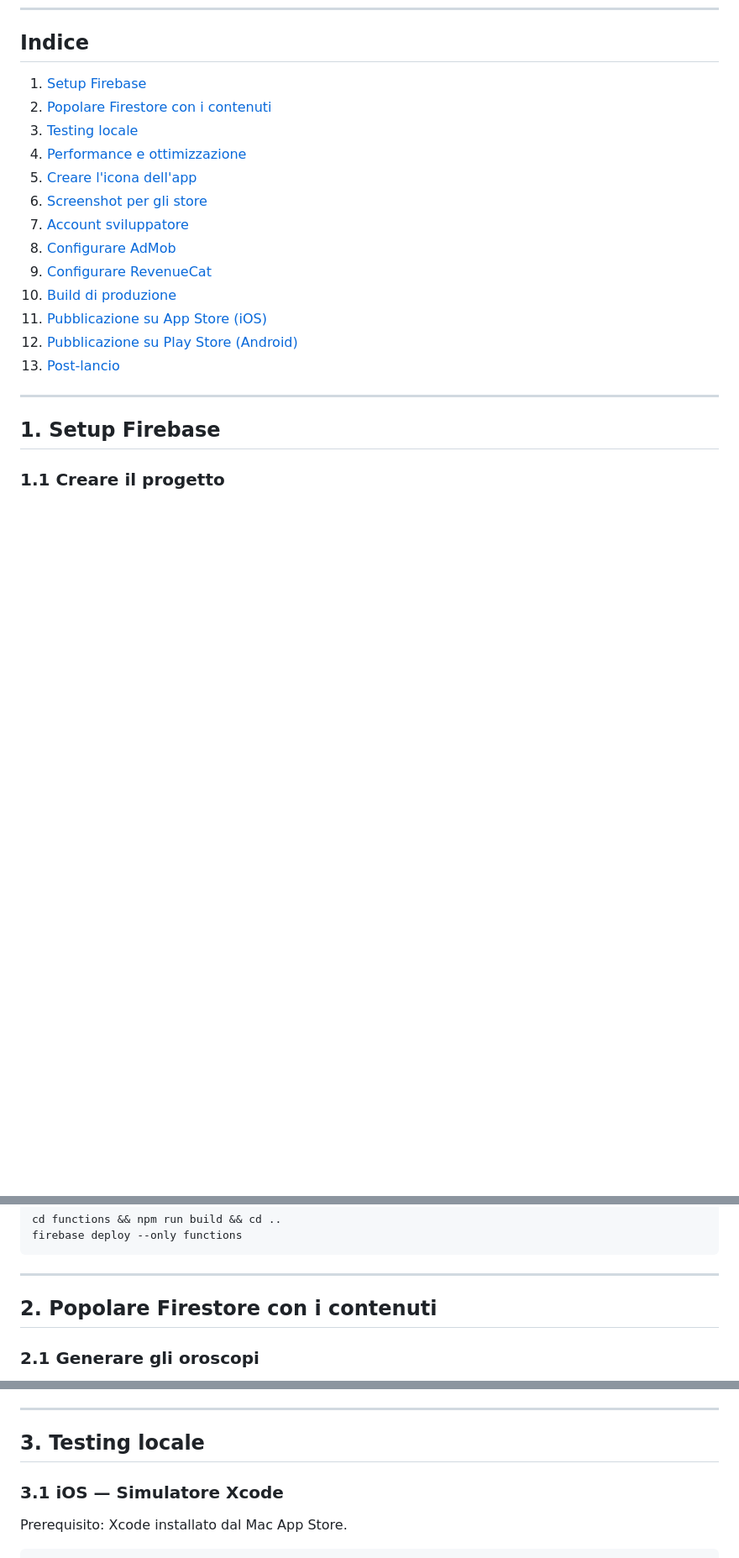
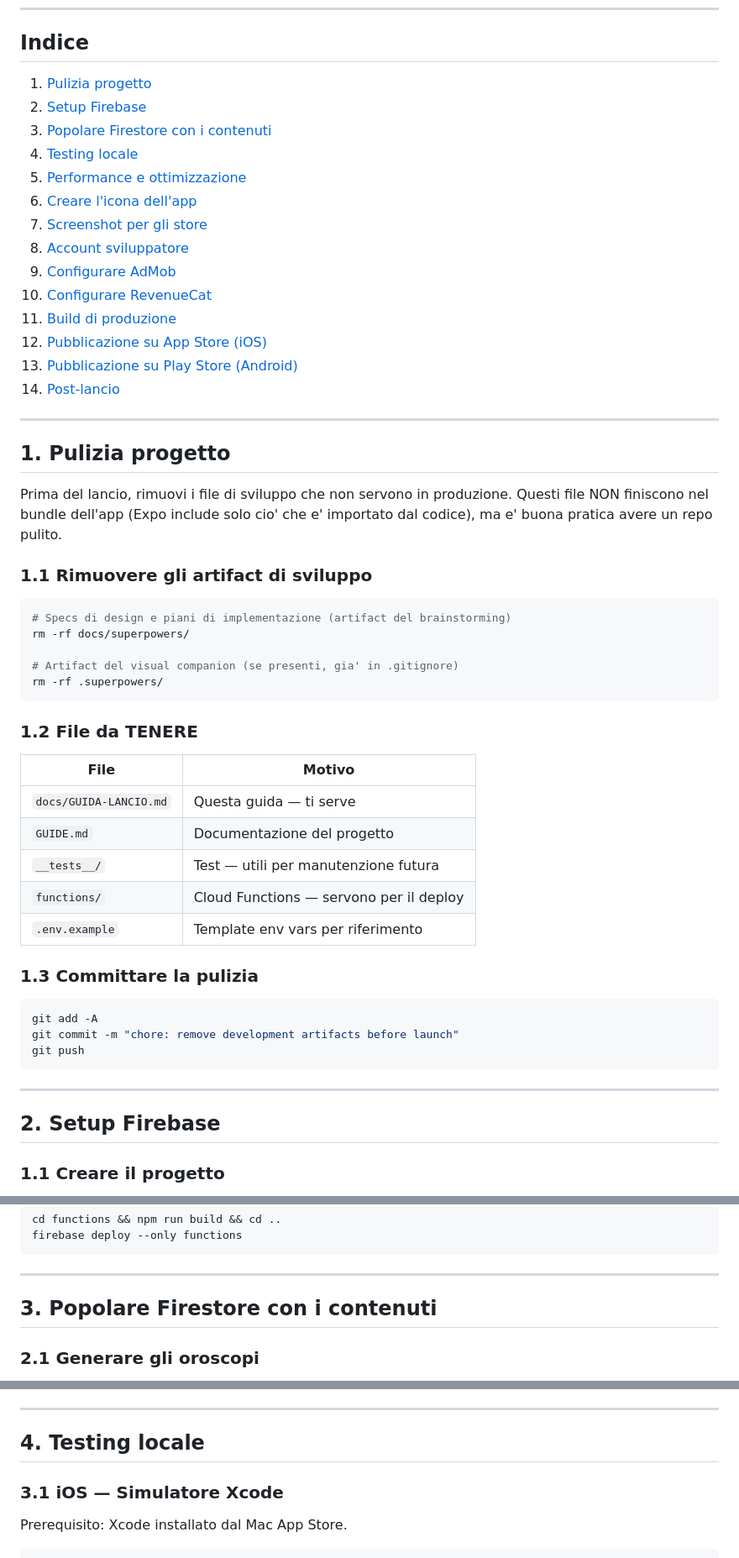
Before and after one commit to jackc1313/astrale, a Markdown page: docs/GUIDA-LANCIO.md, 3 parts joined by grey strips. Shown at 84% size. Drawn GitHub-style; blank space fills up the shorter version.

Commit message:
fix: add cleanup section to launch guide and fix numbering

````diff
--- a/docs/GUIDA-LANCIO.md
+++ b/docs/GUIDA-LANCIO.md
@@ -6,23 +6,58 @@ Guida step-by-step per testare, ottimizzare e pubblicare l'app su App Store e Pl
 
 ## Indice
 
-1. [Setup Firebase](#1-setup-firebase)
-2. [Popolare Firestore con i contenuti](#2-popolare-firestore-con-i-contenuti)
-3. [Testing locale](#3-testing-locale)
-4. [Performance e ottimizzazione](#4-performance-e-ottimizzazione)
-5. [Creare l'icona dell'app](#5-creare-licona-dellapp)
-6. [Screenshot per gli store](#6-screenshot-per-gli-store)
-7. [Account sviluppatore](#7-account-sviluppatore)
-8. [Configurare AdMob](#8-configurare-admob)
-9. [Configurare RevenueCat](#9-configurare-revenuecat)
-10. [Build di produzione](#10-build-di-produzione)
-11. [Pubblicazione su App Store (iOS)](#11-pubblicazione-su-app-store-ios)
-12. [Pubblicazione su Play Store (Android)](#12-pubblicazione-su-play-store-android)
-13. [Post-lancio](#13-post-lancio)
+1. [Pulizia progetto](#1-pulizia-progetto)
+2. [Setup Firebase](#2-setup-firebase)
+3. [Popolare Firestore con i contenuti](#3-popolare-firestore-con-i-contenuti)
+4. [Testing locale](#4-testing-locale)
+5. [Performance e ottimizzazione](#5-performance-e-ottimizzazione)
+6. [Creare l'icona dell'app](#6-creare-licona-dellapp)
+7. [Screenshot per gli store](#7-screenshot-per-gli-store)
+8. [Account sviluppatore](#8-account-sviluppatore)
+9. [Configurare AdMob](#9-configurare-admob)
+10. [Configurare RevenueCat](#10-configurare-revenuecat)
+11. [Build di produzione](#11-build-di-produzione)
+12. [Pubblicazione su App Store (iOS)](#12-pubblicazione-su-app-store-ios)
+13. [Pubblicazione su Play Store (Android)](#13-pubblicazione-su-play-store-android)
+14. [Post-lancio](#14-post-lancio)
 
 ---
 
-## 1. Setup Firebase
+## 1. Pulizia progetto
+
+Prima del lancio, rimuovi i file di sviluppo che non servono in produzione. Questi file NON finiscono nel bundle dell'app (Expo include solo cio' che e' importato dal codice), ma e' buona pratica avere un repo pulito.
+
+### 1.1 Rimuovere gli artifact di sviluppo
+
+```bash
+# Specs di design e piani di implementazione (artifact del brainstorming)
+rm -rf docs/superpowers/
+
+# Artifact del visual companion (se presenti, gia' in .gitignore)
+rm -rf .superpowers/
+```
+
+### 1.2 File da TENERE
+
+| File | Motivo |
+|------|--------|
+| `docs/GUIDA-LANCIO.md` | Questa guida — ti serve |
+| `GUIDE.md` | Documentazione del progetto |
+| `__tests__/` | Test — utili per manutenzione futura |
+| `functions/` | Cloud Functions — servono per il deploy |
+| `.env.example` | Template env vars per riferimento |
+
+### 1.3 Committare la pulizia
+
+```bash
+git add -A
+git commit -m "chore: remove development artifacts before launch"
+git push
+```
+
+---
+
+## 2. Setup Firebase
 
 ### 1.1 Creare il progetto
 
@@ -101,7 +136,7 @@ firebase deploy --only functions
 
 ---
 
-## 2. Popolare Firestore con i contenuti
+## 3. Popolare Firestore con i contenuti
 
 ### 2.1 Generare gli oroscopi
 
@@ -145,7 +180,7 @@ Vai su Firebase Console → Firestore Database. Dovresti vedere:
 
 ---
 
-## 3. Testing locale
+## 4. Testing locale
 
 ### 3.1 iOS — Simulatore Xcode
 
````
Also changed, not shown: other parts of docs/GUIDA-LANCIO.md (+11 -10 lines).
